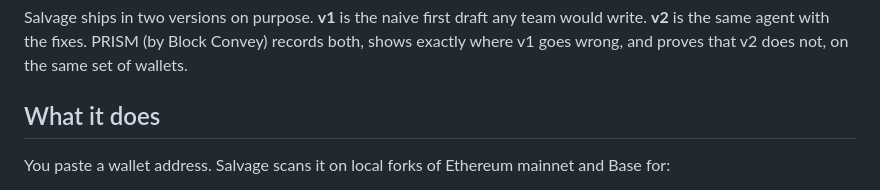
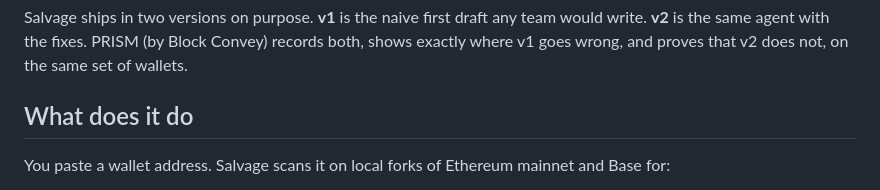
Before and after one commit to divyanshkhurana06/Salvage, a Markdown page: README.md, the part around the change. Rendered like a GitHub page.

```diff
--- a/README.md
+++ b/README.md
@@ -8,7 +8,7 @@ An AI agent that finds money a crypto wallet is owed but has never collected, an
 
 Salvage ships in two versions on purpose. **v1** is the naive first draft any team would write. **v2** is the same agent with the fixes. PRISM (by Block Convey) records both, shows exactly where v1 goes wrong, and proves that v2 does not, on the same set of wallets.
 
-## What it does
+## What does it do
 
 You paste a wallet address. Salvage scans it on local forks of Ethereum mainnet and Base for:
 
```
